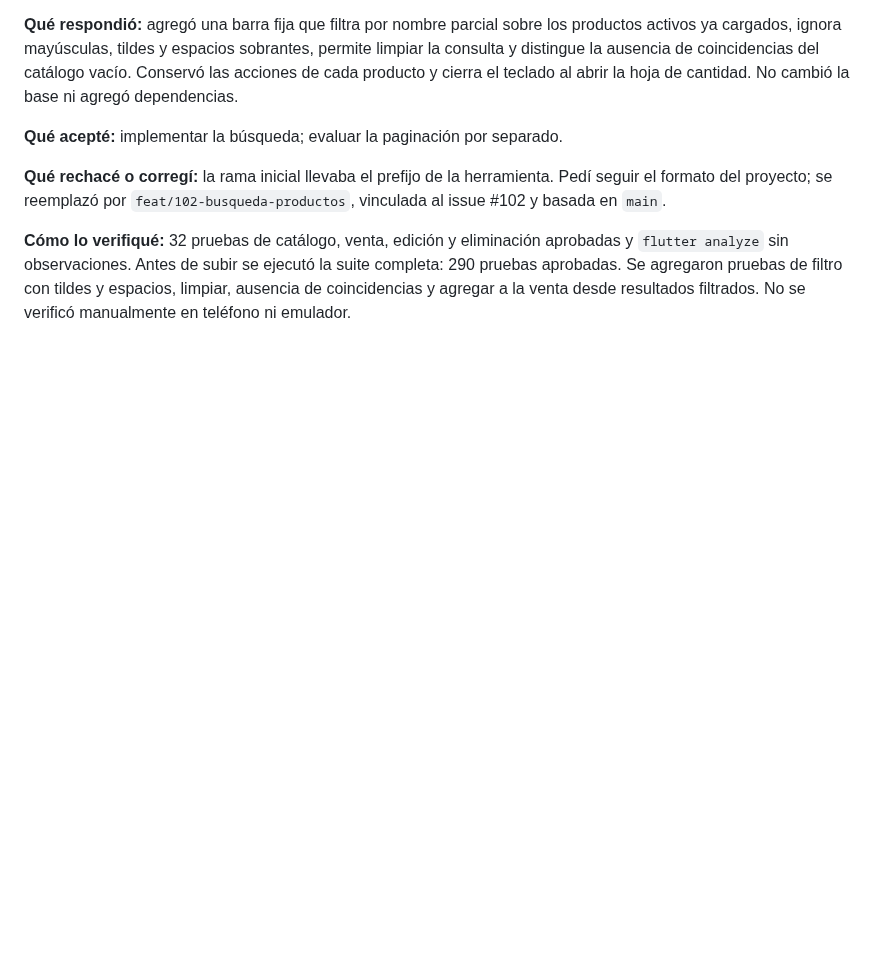
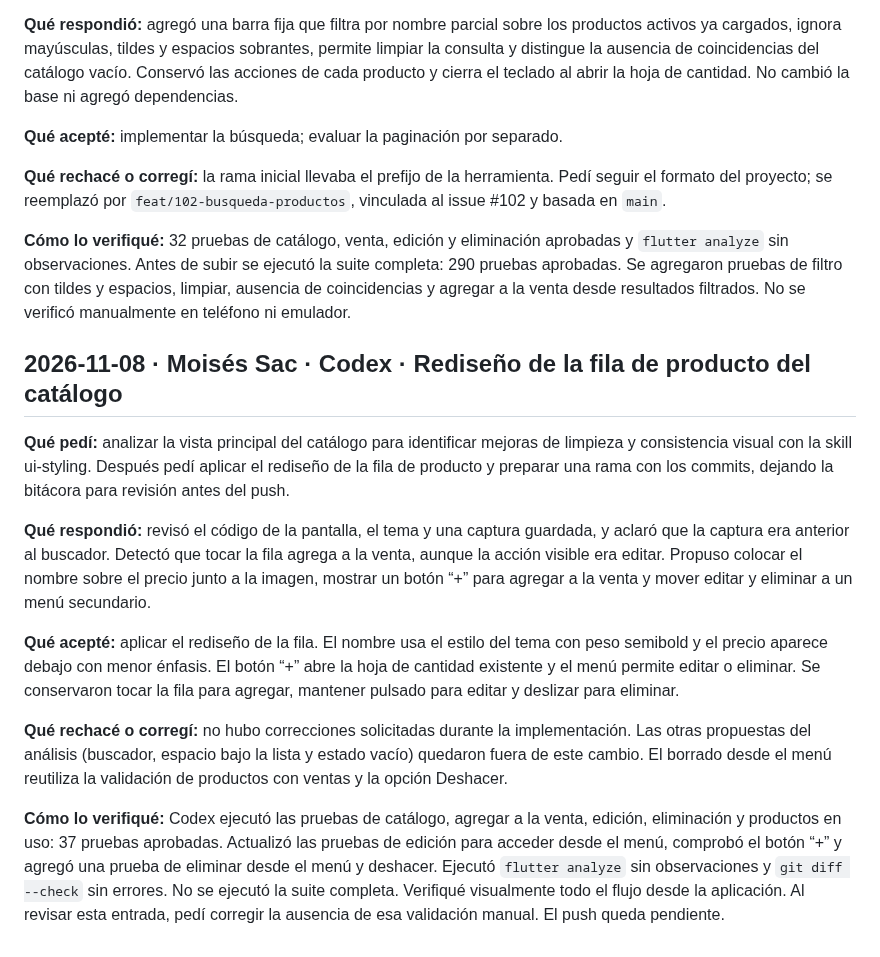
Before and after one commit to MoyseSac/pdm2026d-equipo-01-cabal, a Markdown page: docs/bitacora-ia.md, the part around the change. GitHub-like rendering; blank space fills up the shorter version.

Commit message:
docs: registrar el rediseno del catalogo en la bitacora de IA

```diff
--- a/docs/bitacora-ia.md
+++ b/docs/bitacora-ia.md
@@ -264,3 +264,16 @@ Lo que la IA corrigió por su cuenta: el botón de cerrar quedaba tapado por el
 **Qué rechacé o corregí:** la rama inicial llevaba el prefijo de la herramienta. Pedí seguir el formato del proyecto; se reemplazó por `feat/102-busqueda-productos`, vinculada al issue #102 y basada en `main`.
 
 **Cómo lo verifiqué:** 32 pruebas de catálogo, venta, edición y eliminación aprobadas y `flutter analyze` sin observaciones. Antes de subir se ejecutó la suite completa: 290 pruebas aprobadas. Se agregaron pruebas de filtro con tildes y espacios, limpiar, ausencia de coincidencias y agregar a la venta desde resultados filtrados. No se verificó manualmente en teléfono ni emulador.
+
+
+## 2026-11-08 · Moisés Sac · Codex · Rediseño de la fila de producto del catálogo
+
+**Qué pedí:** analizar la vista principal del catálogo para identificar mejoras de limpieza y consistencia visual con la skill ui-styling. Después pedí aplicar el rediseño de la fila de producto y preparar una rama con los commits, dejando la bitácora para revisión antes del push.
+
+**Qué respondió:** revisó el código de la pantalla, el tema y una captura guardada, y aclaró que la captura era anterior al buscador. Detectó que tocar la fila agrega a la venta, aunque la acción visible era editar. Propuso colocar el nombre sobre el precio junto a la imagen, mostrar un botón “+” para agregar a la venta y mover editar y eliminar a un menú secundario.
+
+**Qué acepté:** aplicar el rediseño de la fila. El nombre usa el estilo del tema con peso semibold y el precio aparece debajo con menor énfasis. El botón “+” abre la hoja de cantidad existente y el menú permite editar o eliminar. Se conservaron tocar la fila para agregar, mantener pulsado para editar y deslizar para eliminar.
+
+**Qué rechacé o corregí:** no hubo correcciones solicitadas durante la implementación. Las otras propuestas del análisis (buscador, espacio bajo la lista y estado vacío) quedaron fuera de este cambio. El borrado desde el menú reutiliza la validación de productos con ventas y la opción Deshacer.
+
+**Cómo lo verifiqué:** Codex ejecutó las pruebas de catálogo, agregar a la venta, edición, eliminación y productos en uso: 37 pruebas aprobadas. Actualizó las pruebas de edición para acceder desde el menú, comprobó el botón “+” y agregó una prueba de eliminar desde el menú y deshacer. Ejecutó `flutter analyze` sin observaciones y `git diff --check` sin errores. No se ejecutó la suite completa. Verifiqué visualmente todo el flujo desde la aplicación. Al revisar esta entrada, pedí corregir la ausencia de esa validación manual. El push queda pendiente.
```
